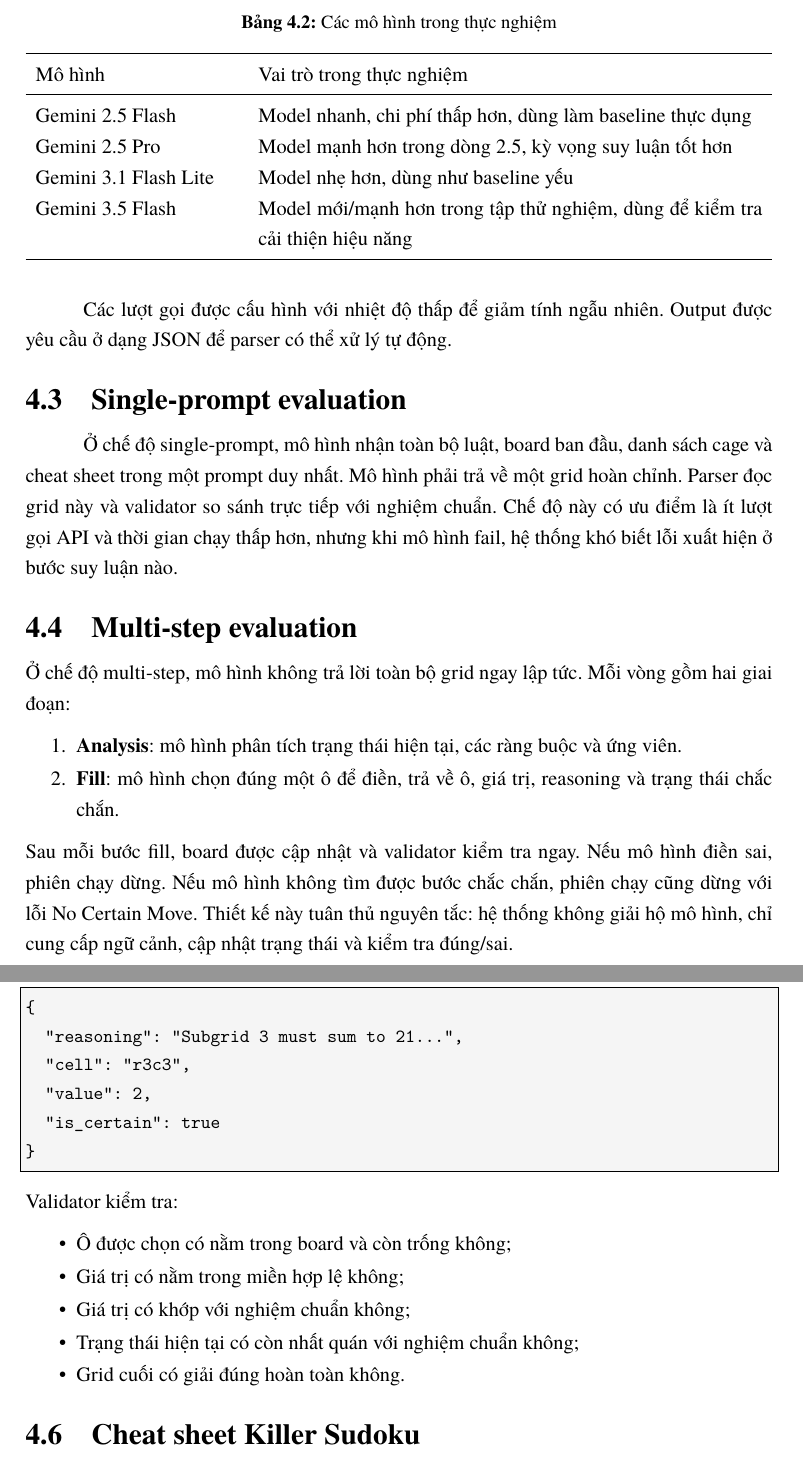
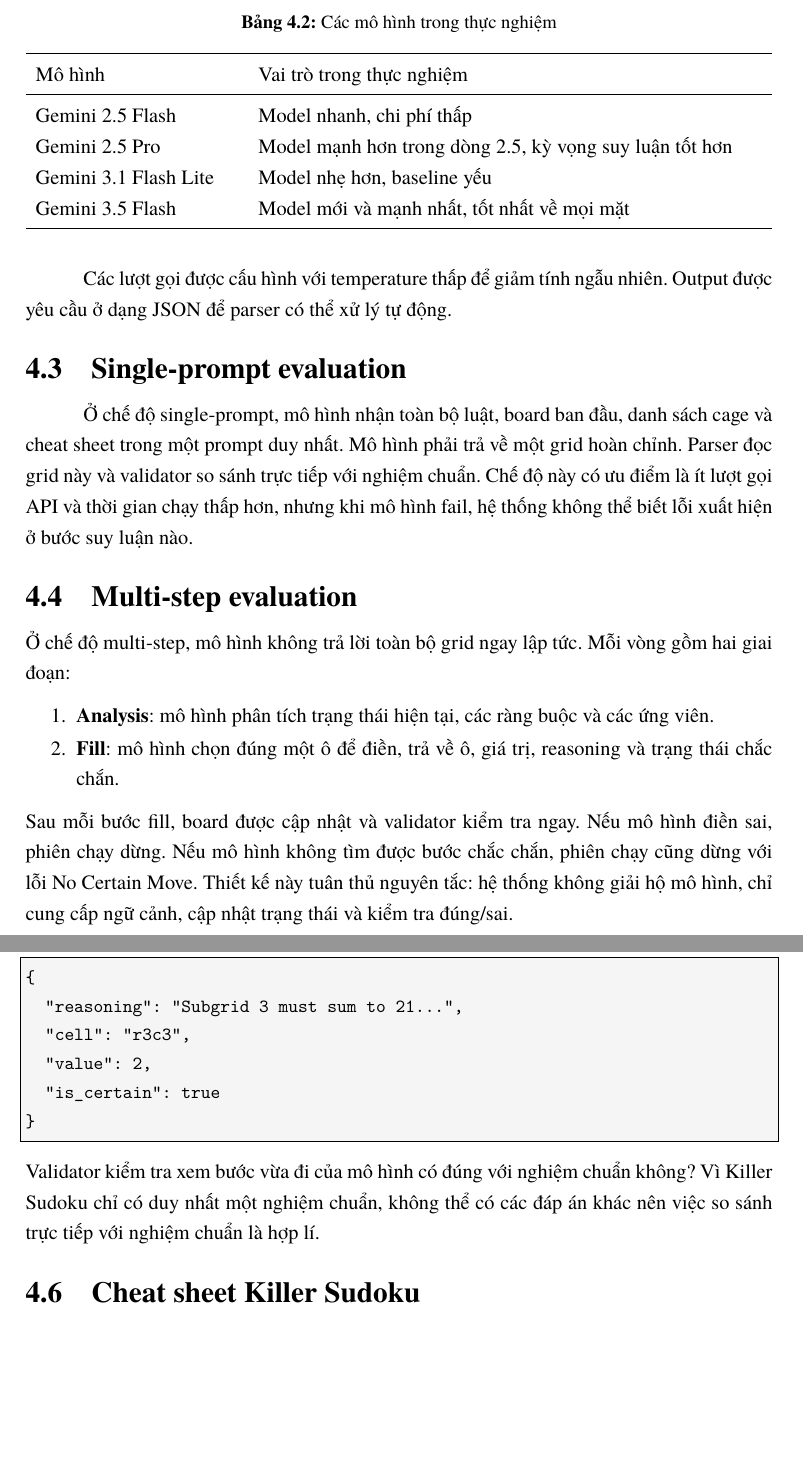
Before and after one commit to HyIsNoob/CS106-Sudoku-Bench, a LaTeX document (bao-cao-latex/main.tex): two parts of pages 13 and 14 of 25, joined at a grey line, cut so that both start at the same text, the shorter picture padded with empty space. Compiled offline with XeLaTeX; a missing font is replaced by an installed copy or a similar font.

Commit message:
Update BaoCao

```diff
--- a/bao-cao-latex/main.tex
+++ b/bao-cao-latex/main.tex
@@ -416,28 +416,28 @@
     \toprule
     Mô hình & Vai trò trong thực nghiệm \\
     \midrule
-    Gemini 2.5 Flash & Model nhanh, chi phí thấp hơn, dùng làm baseline thực dụng \\
+    Gemini 2.5 Flash & Model nhanh, chi phí thấp \\
     Gemini 2.5 Pro & Model mạnh hơn trong dòng 2.5, kỳ vọng suy luận tốt hơn \\
-    Gemini 3.1 Flash Lite & Model nhẹ hơn, dùng như baseline yếu \\
-    Gemini 3.5 Flash & Model mới/mạnh hơn trong tập thử nghiệm, dùng để kiểm tra cải thiện hiệu năng \\
+    Gemini 3.1 Flash Lite & Model nhẹ hơn, baseline yếu \\
+    Gemini 3.5 Flash & Model mới và mạnh nhất, tốt nhất về mọi mặt \\
     \bottomrule
   \end{tabularx}
 \end{table}
 
 \manualindent%
-Các lượt gọi được cấu hình với nhiệt độ thấp để giảm tính ngẫu nhiên. Output được yêu cầu ở dạng JSON để parser có thể xử lý tự động.
+Các lượt gọi được cấu hình với temperature thấp để giảm tính ngẫu nhiên. Output được yêu cầu ở dạng JSON để parser có thể xử lý tự động.
 
 \section{Single-prompt evaluation}
 
 \manualindent%
-Ở chế độ single-prompt, mô hình nhận toàn bộ luật, board ban đầu, danh sách cage và cheat sheet trong một prompt duy nhất. Mô hình phải trả về một grid hoàn chỉnh. Parser đọc grid này và validator so sánh trực tiếp với nghiệm chuẩn. Chế độ này có ưu điểm là ít lượt gọi API và thời gian chạy thấp hơn, nhưng khi mô hình fail, hệ thống khó biết lỗi xuất hiện ở bước suy luận nào.
+Ở chế độ single-prompt, mô hình nhận toàn bộ luật, board ban đầu, danh sách cage và cheat sheet trong một prompt duy nhất. Mô hình phải trả về một grid hoàn chỉnh. Parser đọc grid này và validator so sánh trực tiếp với nghiệm chuẩn. Chế độ này có ưu điểm là ít lượt gọi API và thời gian chạy thấp hơn, nhưng khi mô hình fail, hệ thống không thể biết lỗi xuất hiện ở bước suy luận nào.
 
 \section{Multi-step evaluation}
 
 Ở chế độ multi-step, mô hình không trả lời toàn bộ grid ngay lập tức. Mỗi vòng gồm hai giai đoạn:
 
 \begin{enumerate}[label=\arabic*.]
-  \item \textbf{Analysis}: mô hình phân tích trạng thái hiện tại, các ràng buộc và ứng viên.
+  \item \textbf{Analysis}: mô hình phân tích trạng thái hiện tại, các ràng buộc và các ứng viên.
   \item \textbf{Fill}: mô hình chọn đúng một ô để điền, trả về ô, giá trị, reasoning và trạng thái chắc chắn.
 \end{enumerate}
 
@@ -457,15 +457,7 @@
 }
 \end{lstlisting}
 
-Validator kiểm tra:
-
-\begin{itemize}
-  \item Ô được chọn có nằm trong board và còn trống không;
-  \item Giá trị có nằm trong miền hợp lệ không;
-  \item Giá trị có khớp với nghiệm chuẩn không;
-  \item Trạng thái hiện tại có còn nhất quán với nghiệm chuẩn không;
-  \item Grid cuối có giải đúng hoàn toàn không.
-\end{itemize}
+Validator kiểm tra xem bước vừa đi của mô hình có đúng với nghiệm chuẩn không? Vì Killer Sudoku chỉ có duy nhất một nghiệm chuẩn, không thể có các đáp án khác nên việc so sánh trực tiếp với nghiệm chuẩn là hợp lí.
 
 \section{Cheat sheet Killer Sudoku}
 
```
Also changed, not shown: bao-cao-latex/main.pdf, bao-cao-latex/main.tex (32 more changed lines), 4 other files.
